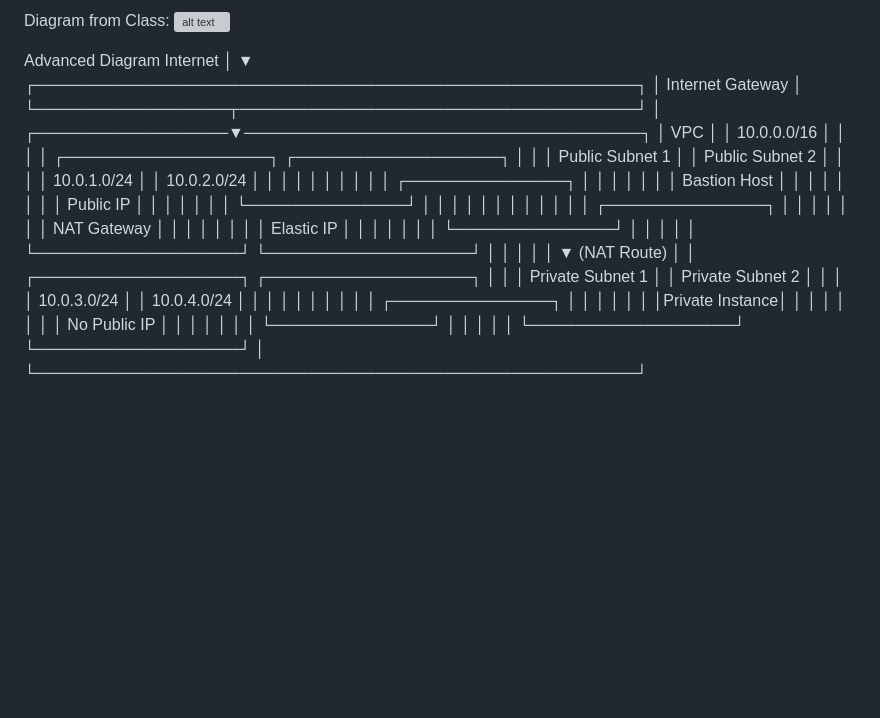
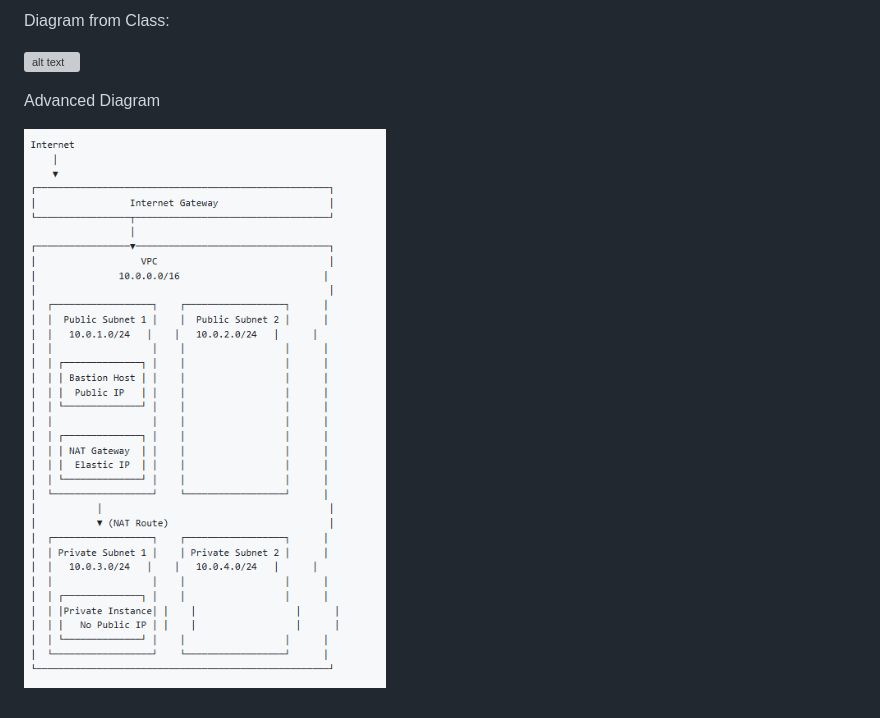
Before and after one commit to shub-vrm1988/devops.layman, a Markdown page: class3-assigment/vpc-setup.md, the part around the change. GitHub-like rendering; pictures changed too: class3-assigment/image-29.png (added); blank space fills up the shorter version; grey boxes are pictures that could not be loaded.

Commit message:
class3-completed-all

```diff
--- a/class3-assigment/vpc-setup.md
+++ b/class3-assigment/vpc-setup.md
@@ -77,43 +77,9 @@ Later I connected to my Public EC2 Bastian Host >> Connected to my Private EC2 I
 ![alt text](image-27.png)
 
 Diagram from Class:
+
 ![alt text](image-28.png)
 
 Advanced Diagram
-Internet
-    │
-    ▼
-┌─────────────────────────────────────────────────────┐
-│                 Internet Gateway                    │
-└─────────────────┬───────────────────────────────────┘
-                  │
-┌─────────────────▼───────────────────────────────────┐
-│                   VPC                               │
-│               10.0.0.0/16                          │
-│                                                     │
-│  ┌──────────────────┐    ┌──────────────────┐      │
-│  │  Public Subnet 1 │    │  Public Subnet 2 │      │
-│  │   10.0.1.0/24   │    │   10.0.2.0/24   │      │
-│  │                  │    │                  │      │
-│  │ ┌──────────────┐ │    │                  │      │
-│  │ │ Bastion Host │ │    │                  │      │
-│  │ │  Public IP   │ │    │                  │      │
-│  │ └──────────────┘ │    │                  │      │
-│  │                  │    │                  │      │
-│  │ ┌──────────────┐ │    │                  │      │
-│  │ │ NAT Gateway  │ │    │                  │      │
-│  │ │  Elastic IP  │ │    │                  │      │
-│  │ └──────────────┘ │    │                  │      │
-│  └──────────────────┘    └──────────────────┘      │
-│           │                                         │
-│           ▼ (NAT Route)                             │
-│  ┌──────────────────┐    ┌──────────────────┐      │
-│  │ Private Subnet 1 │    │ Private Subnet 2 │      │
-│  │   10.0.3.0/24   │    │   10.0.4.0/24   │      │
-│  │                  │    │                  │      │
-│  │ ┌──────────────┐ │    │                  │      │
-│  │ │Private Instance│ │    │                  │      │
-│  │ │   No Public IP │ │    │                  │      │
-│  │ └──────────────┘ │    │                  │      │
-│  └──────────────────┘    └──────────────────┘      │
-└─────────────────────────────────────────────────────┘
+
+![alt text](image-29.png)
```
